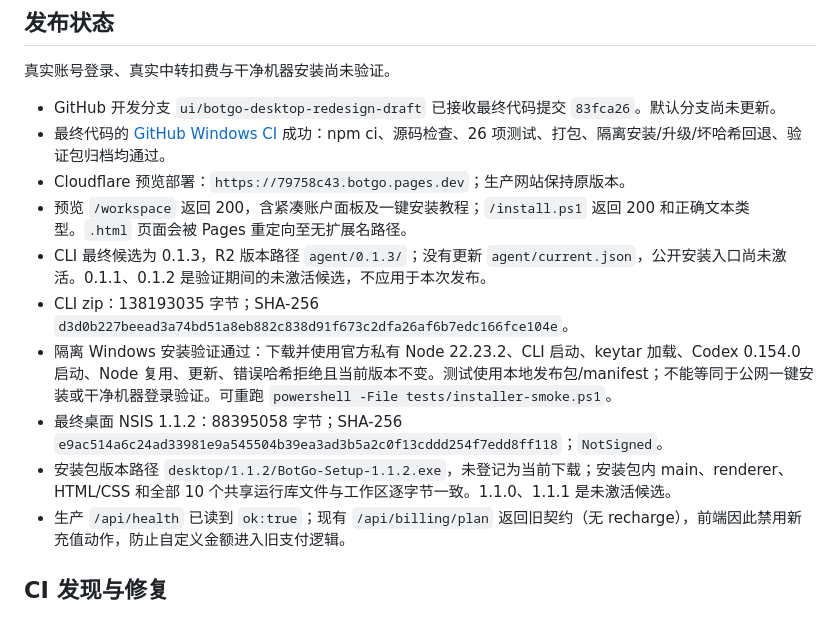
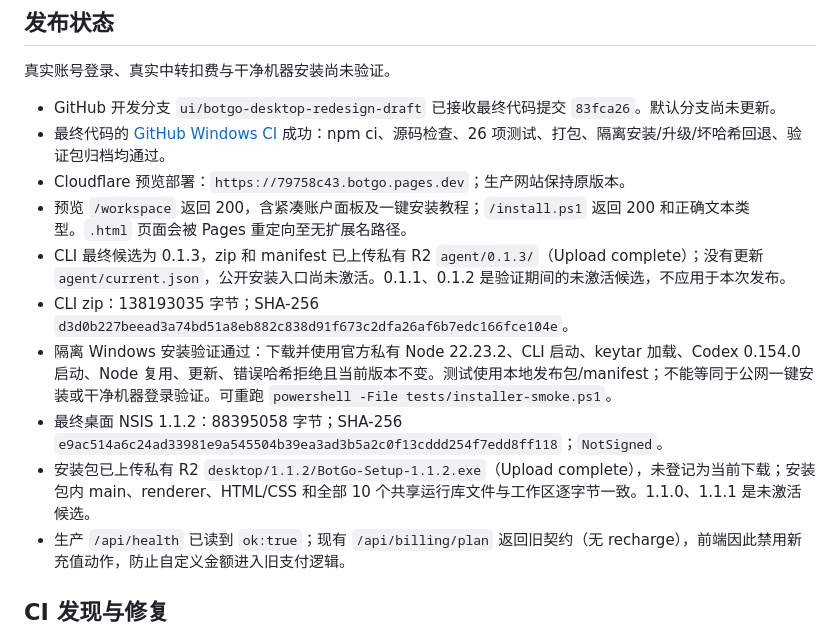
Before and after one commit to Gnep-AiJ/botgo, a Markdown page: docs/notes/Release 2026-09-12.md, the part around the change. Rendered like a GitHub page.

Commit message:
docs: confirm private candidate uploads completed

```diff
--- a/docs/notes/Release 2026-09-12.md
+++ b/docs/notes/Release 2026-09-12.md
@@ -34,11 +34,11 @@ tags: [botgo, release, verification]
 - 最终代码的 [GitHub Windows CI](https://github.com/Gnep-AiJ/botgo/actions/runs/34683791753) 成功：npm ci、源码检查、26 项测试、打包、隔离安装/升级/坏哈希回退、验证包归档均通过。
 - Cloudflare 预览部署：`https://79758c43.botgo.pages.dev`；生产网站保持原版本。
 - 预览 `/workspace` 返回 200，含紧凑账户面板及一键安装教程；`/install.ps1` 返回 200 和正确文本类型。`.html` 页面会被 Pages 重定向至无扩展名路径。
-- CLI 最终候选为 0.1.3，R2 版本路径 `agent/0.1.3/`；没有更新 `agent/current.json`，公开安装入口尚未激活。0.1.1、0.1.2 是验证期间的未激活候选，不应用于本次发布。
+- CLI 最终候选为 0.1.3，zip 和 manifest 已上传私有 R2 `agent/0.1.3/`（Upload complete）；没有更新 `agent/current.json`，公开安装入口尚未激活。0.1.1、0.1.2 是验证期间的未激活候选，不应用于本次发布。
 - CLI zip：138193035 字节；SHA-256 `d3d0b227beead3a74bd51a8eb882c838d91f673c2dfa26af6b7edc166fce104e`。
 - 隔离 Windows 安装验证通过：下载并使用官方私有 Node 22.23.2、CLI 启动、keytar 加载、Codex 0.154.0 启动、Node 复用、更新、错误哈希拒绝且当前版本不变。测试使用本地发布包/manifest；不能等同于公网一键安装或干净机器登录验证。可重跑 `powershell -File tests/installer-smoke.ps1`。
 - 最终桌面 NSIS 1.1.2：88395058 字节；SHA-256 `e9ac514a6c24ad33981e9a545504b39ea3ad3b5a2c0f13cddd254f7edd8ff118`；`NotSigned`。
-- 安装包版本路径 `desktop/1.1.2/BotGo-Setup-1.1.2.exe`，未登记为当前下载；安装包内 main、renderer、HTML/CSS 和全部 10 个共享运行库文件与工作区逐字节一致。1.1.0、1.1.1 是未激活候选。
+- 安装包已上传私有 R2 `desktop/1.1.2/BotGo-Setup-1.1.2.exe`（Upload complete），未登记为当前下载；安装包内 main、renderer、HTML/CSS 和全部 10 个共享运行库文件与工作区逐字节一致。1.1.0、1.1.1 是未激活候选。
 - 生产 `/api/health` 已读到 `ok:true`；现有 `/api/billing/plan` 返回旧契约（无 recharge），前端因此禁用新充值动作，防止自定义金额进入旧支付逻辑。
 
 ## CI 发现与修复
```
